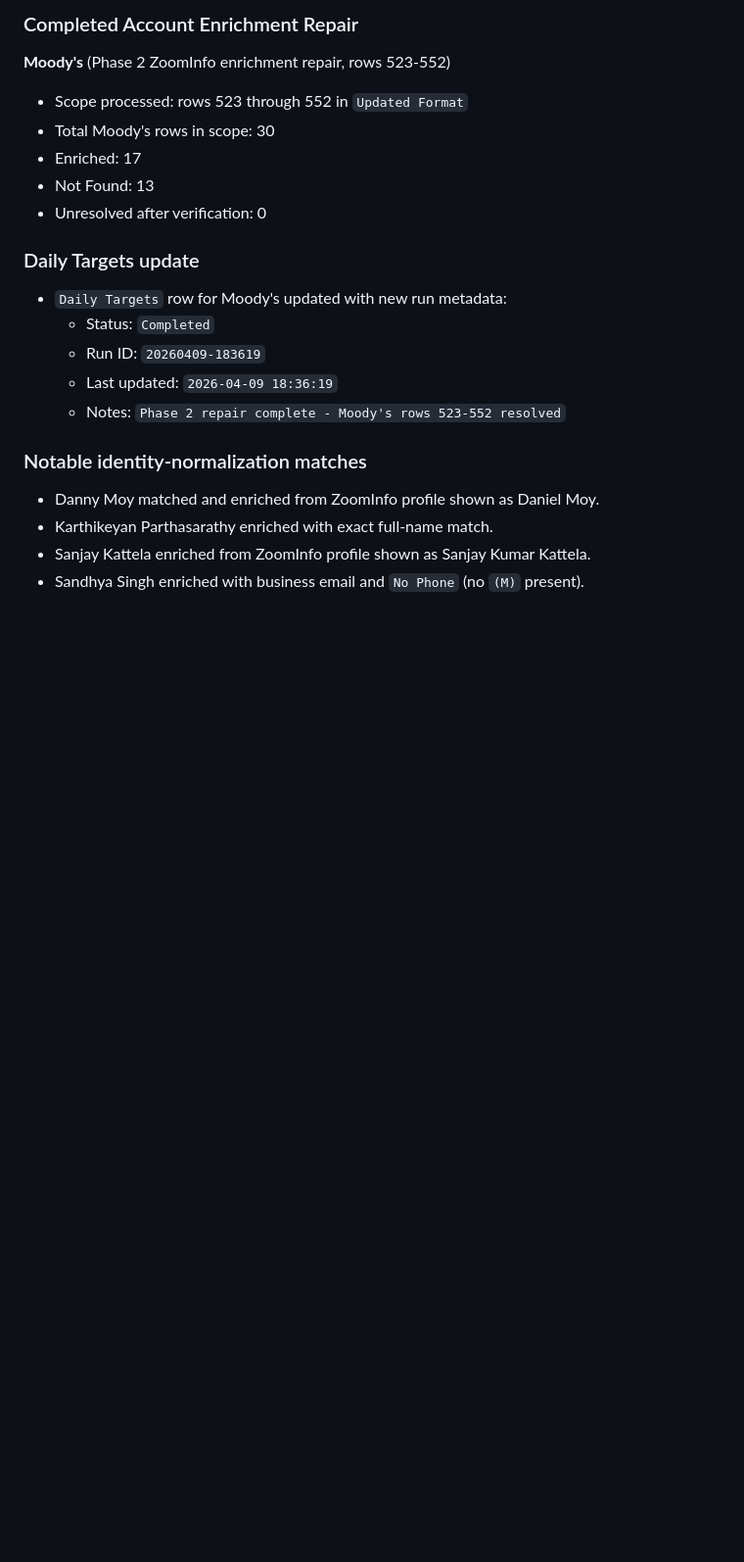
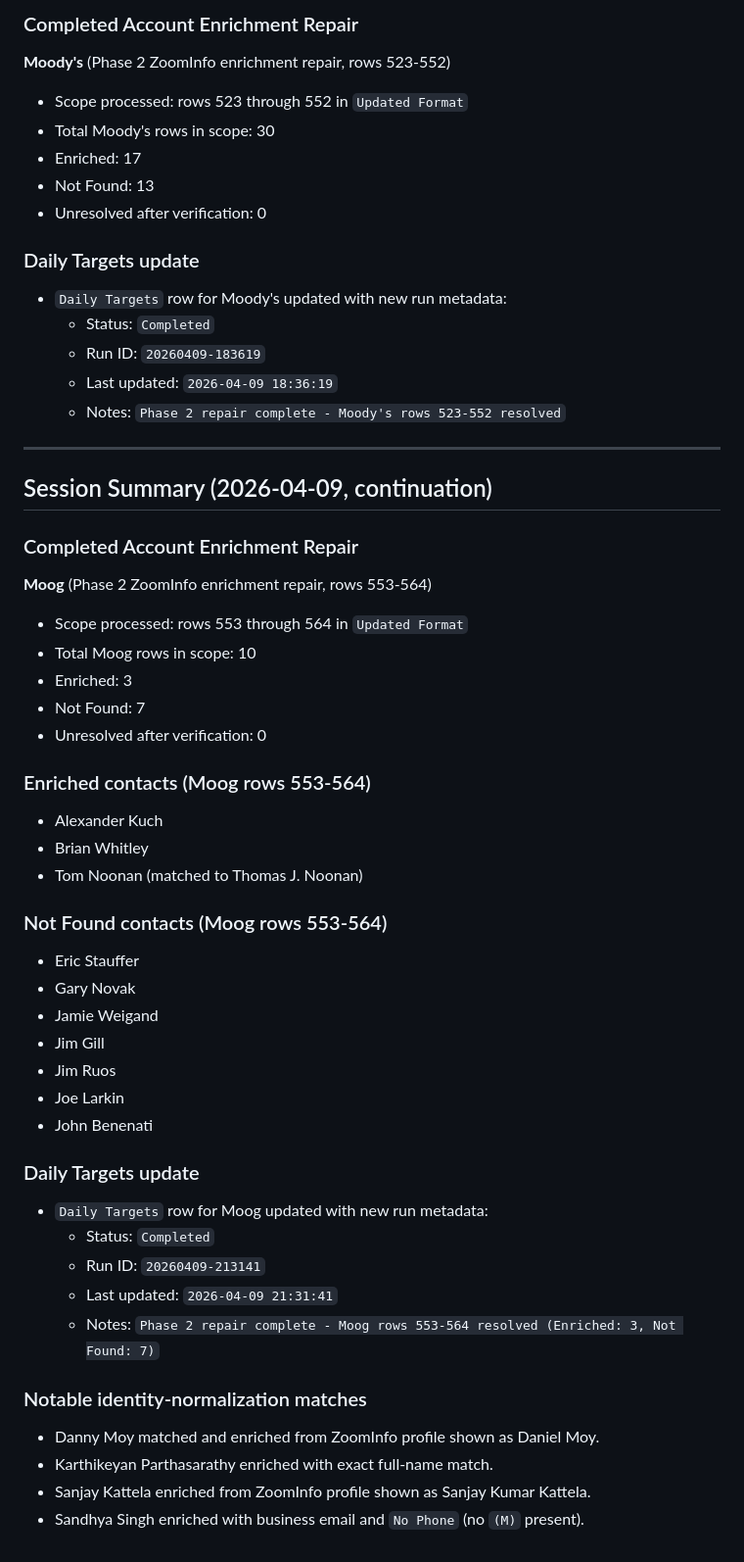
Before and after one commit to kyledrehwing-Dre/kyle-leadgen-workspace, a Markdown page: memory/2026-04-09.md, the part around the change. Shown at 98% size. Drawn GitHub-style; blank space fills up the shorter version.

Commit message:
Log Moog enrichment repair completion

```diff
--- a/memory/2026-04-09.md
+++ b/memory/2026-04-09.md
@@ -330,6 +330,40 @@
   - Last updated: `2026-04-09 18:36:19`
   - Notes: `Phase 2 repair complete - Moody's rows 523-552 resolved`
 
+---
+
+## Session Summary (2026-04-09, continuation)
+
+### Completed Account Enrichment Repair
+
+**Moog** (Phase 2 ZoomInfo enrichment repair, rows 553-564)
+- Scope processed: rows 553 through 564 in `Updated Format`
+- Total Moog rows in scope: 10
+- Enriched: 3
+- Not Found: 7
+- Unresolved after verification: 0
+
+### Enriched contacts (Moog rows 553-564)
+- Alexander Kuch
+- Brian Whitley
+- Tom Noonan (matched to Thomas J. Noonan)
+
+### Not Found contacts (Moog rows 553-564)
+- Eric Stauffer
+- Gary Novak
+- Jamie Weigand
+- Jim Gill
+- Jim Ruos
+- Joe Larkin
+- John Benenati
+
+### Daily Targets update
+- `Daily Targets` row for Moog updated with new run metadata:
+  - Status: `Completed`
+  - Run ID: `20260409-213141`
+  - Last updated: `2026-04-09 21:31:41`
+  - Notes: `Phase 2 repair complete - Moog rows 553-564 resolved (Enriched: 3, Not Found: 7)`
+
 ### Notable identity-normalization matches
 - Danny Moy matched and enriched from ZoomInfo profile shown as Daniel Moy.
 - Karthikeyan Parthasarathy enriched with exact full-name match.
```
